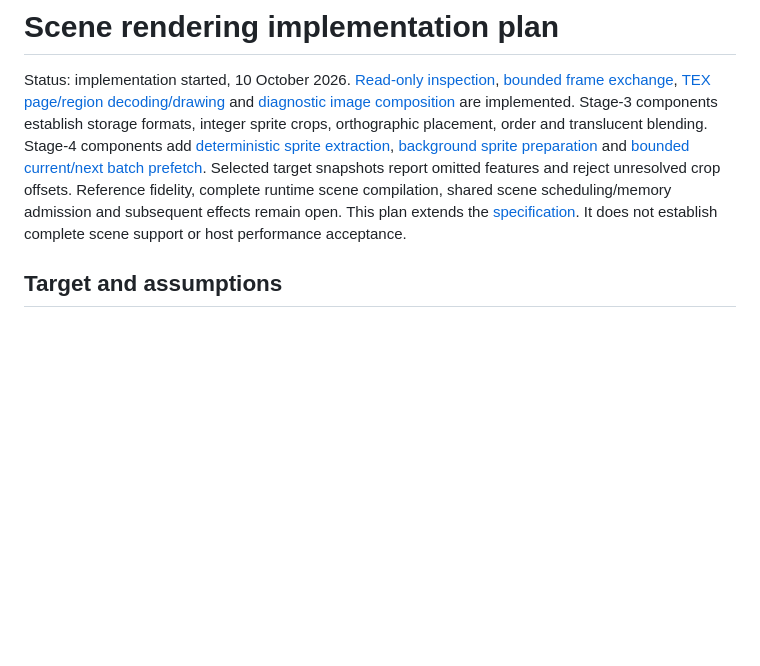
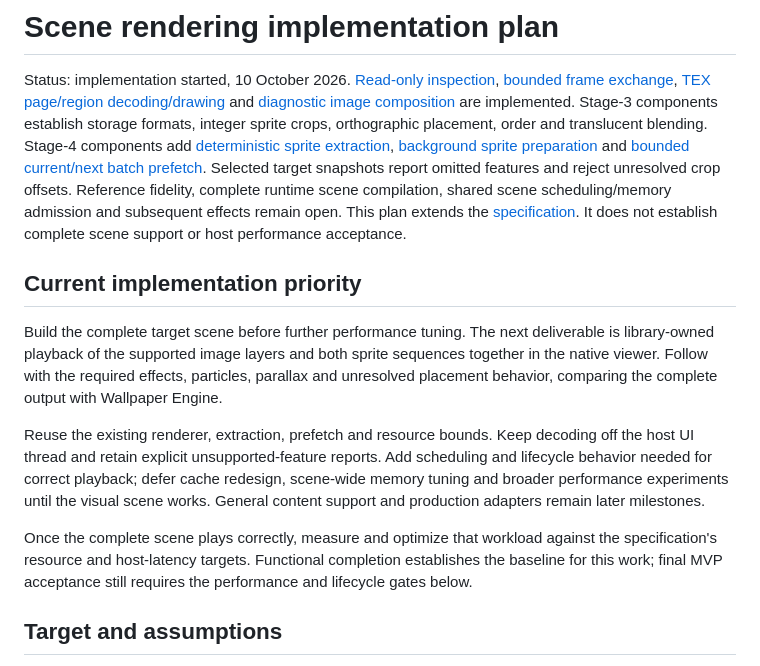
Before and after one commit to pySam1459/wallpaper-kit, a Markdown page: docs/scene-rendering-plan.md, the part around the change. Rendered like a GitHub page; blank space fills up the shorter version.

Commit message:
Prioritize complete scene playback before performance tuning

```diff
--- a/docs/scene-rendering-plan.md
+++ b/docs/scene-rendering-plan.md
@@ -1,6 +1,14 @@
 # Scene rendering implementation plan
 
 Status: implementation started, 10 October 2026. [Read-only inspection](scene-inspection.md), [bounded frame exchange](frame-pool.md), [TEX page/region decoding/drawing](texture-pages.md) and [diagnostic image composition](image-layers.md) are implemented. Stage-3 components establish storage formats, integer sprite crops, orthographic placement, order and translucent blending. Stage-4 components add [deterministic sprite extraction](sprite-extraction.md), [background sprite preparation](sprite-worker.md) and [bounded current/next batch prefetch](sprite-prefetch.md). Selected target snapshots report omitted features and reject unresolved crop offsets. Reference fidelity, complete runtime scene compilation, shared scene scheduling/memory admission and subsequent effects remain open. This plan extends the [specification](spec/scene-renderer.md). It does not establish complete scene support or host performance acceptance.
+
+## Current implementation priority
+
+Build the complete target scene before further performance tuning. The next deliverable is library-owned playback of the supported image layers and both sprite sequences together in the native viewer. Follow with the required effects, particles, parallax and unresolved placement behavior, comparing the complete output with Wallpaper Engine.
+
+Reuse the existing renderer, extraction, prefetch and resource bounds. Keep decoding off the host UI thread and retain explicit unsupported-feature reports. Add scheduling and lifecycle behavior needed for correct playback; defer cache redesign, scene-wide memory tuning and broader performance experiments until the visual scene works. General content support and production adapters remain later milestones.
+
+Once the complete scene plays correctly, measure and optimize that workload against the specification's resource and host-latency targets. Functional completion establishes the baseline for this work; final MVP acceptance still requires the performance and lifecycle gates below.
 
 ## Target and assumptions
 
```
Also changed, not shown: docs/sprite-prefetch.md (+1 -1 lines).
